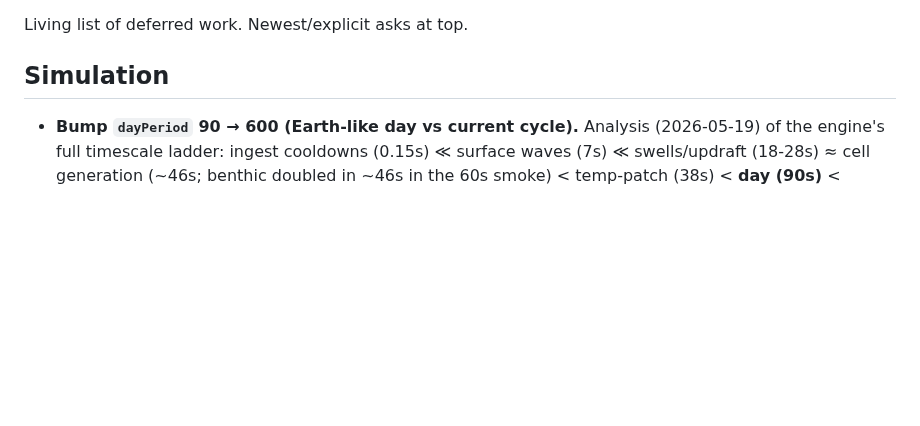
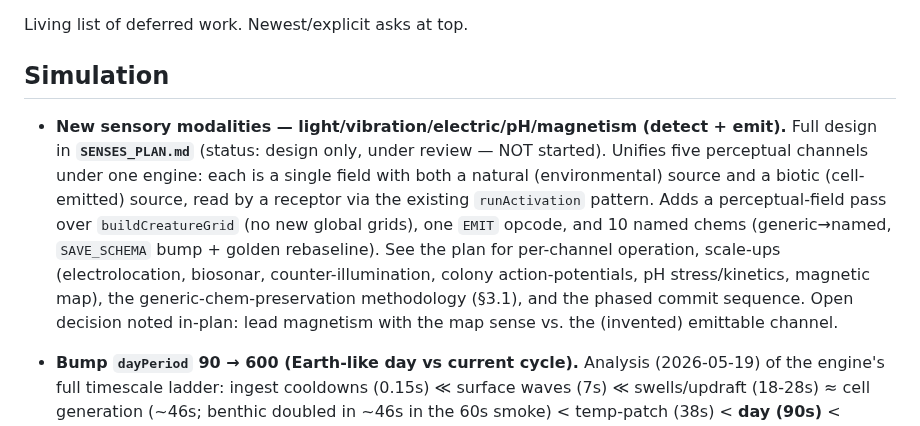
Before and after one commit to trussell314/evosim4, a Markdown page: TODO.md, the part around the change. Drawn GitHub-style; blank space fills up the shorter version.

```diff
--- a/TODO.md
+++ b/TODO.md
@@ -3,6 +3,21 @@
 Living list of deferred work. Newest/explicit asks at top.
 
 ## Simulation
+
+- **New sensory modalities — light/vibration/electric/pH/magnetism
+  (detect + emit).** Full design in **`SENSES_PLAN.md`** (status: design
+  only, under review — NOT started). Unifies five perceptual channels
+  under one engine: each is a single field with both a natural
+  (environmental) source and a biotic (cell-emitted) source, read by a
+  receptor via the existing `runActivation` pattern. Adds a
+  perceptual-field pass over `buildCreatureGrid` (no new global grids),
+  one `EMIT` opcode, and 10 named chems (generic→named, `SAVE_SCHEMA`
+  bump + golden rebaseline). See the plan for per-channel operation,
+  scale-ups (electrolocation, biosonar, counter-illumination, colony
+  action-potentials, pH stress/kinetics, magnetic map), the
+  generic-chem-preservation methodology (§3.1), and the phased commit
+  sequence. Open decision noted in-plan: lead magnetism with the map
+  sense vs. the (invented) emittable channel.
 
 - **Bump `dayPeriod` 90 → 600 (Earth-like day vs current cycle).**
   Analysis (2026-05-19) of the engine's full timescale ladder:
```
Also changed, not shown: SENSES_PLAN.md (added, +414 -0 lines).
